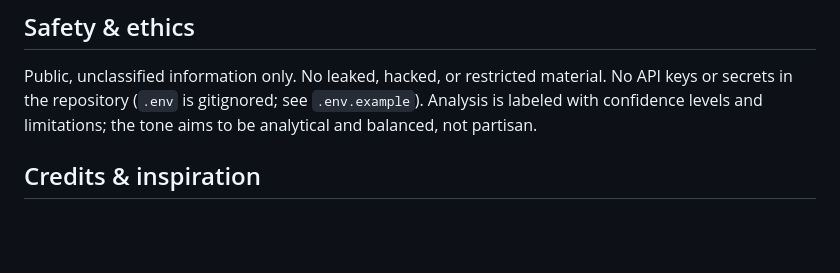
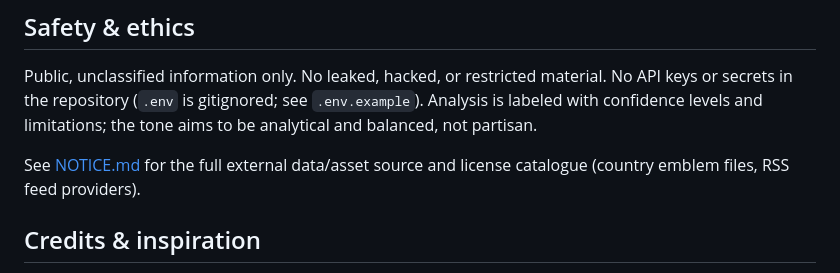
Before and after one commit to RiznoJ/evintir, a Markdown page: README.md, the part around the change. GitHub-like rendering; blank space fills up the shorter version.

```diff
--- a/README.md
+++ b/README.md
@@ -107,6 +107,9 @@ material. No API keys or secrets in the repository (`.env` is gitignored; see
 `.env.example`). Analysis is labeled with confidence levels and limitations;
 the tone aims to be analytical and balanced, not partisan.
 
+See [NOTICE.md](NOTICE.md) for the full external data/asset source and
+license catalogue (country emblem files, RSS feed providers).
+
 ## Credits & inspiration
 
 Inspired by public open-source world-monitor dashboards, especially
```
Also changed, not shown: NOTICE.md (added, +82 -0 lines).
